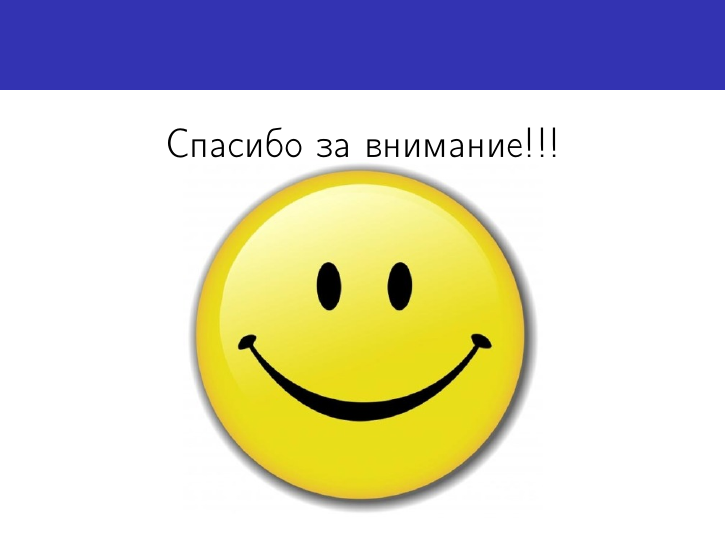
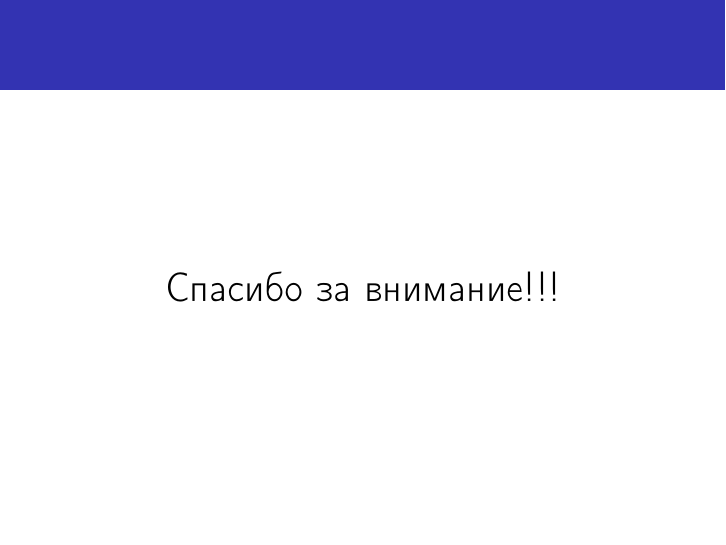
Before and after one commit to lamtev/image_compression_algorithms, LaTeX slides (presentation/presentation.tex): page 18 of 18. Compiled offline with pdfLaTeX.

Commit message:
rm smile

```diff
--- a/presentation/presentation.tex
+++ b/presentation/presentation.tex
@@ -297,8 +297,8 @@
 
 \begin{frame}{}
 \begin{center}
-	\huge Спасибо за внимание!!!
-	\includegraphics[scale=0.5]{../pics/smile.jpg}
+	\huge Спасибо за внимание!!!\\
+	%\includegraphics[scale=0.5]{../pics/smile.jpg}
 \end{center}
 \end{frame}
 
```
